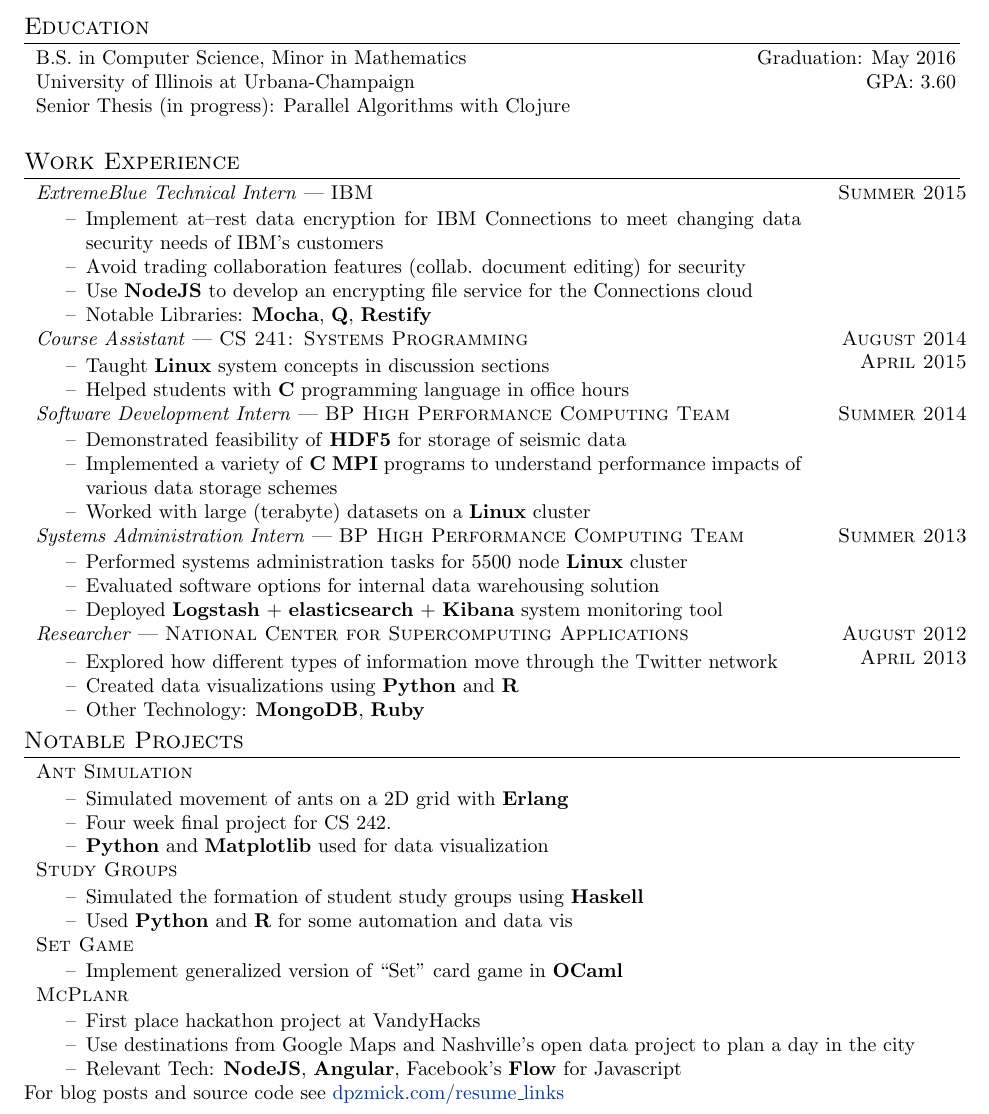
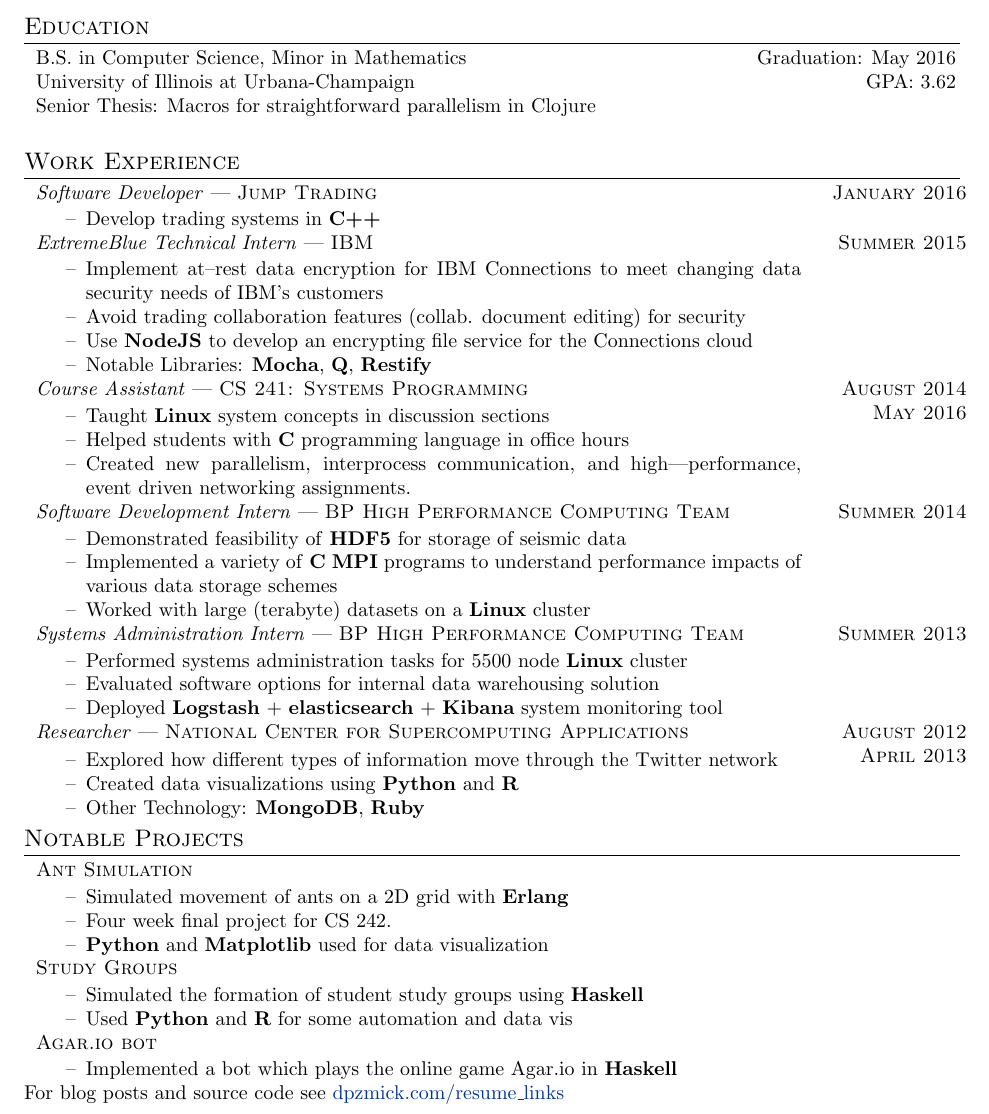
Before and after one commit to dpzmick/resume, a LaTeX CV (resume.tex): part of the page, cut so that both start at the same text. Compiled offline with pdfLaTeX.

Commit message:
updated resume

```diff
--- a/resume.tex
+++ b/resume.tex
@@ -55,8 +55,8 @@
 \section{Education}
 \begin{tabular}{p{12.3cm}r}
     B.S. in Computer Science, Minor in Mathematics & Graduation: May 2016\\
-    University of Illinois at Urbana-Champaign     & GPA: 3.60\\
-    Senior Thesis (in progress): Parallel Algorithms with Clojure \\
+    University of Illinois at Urbana-Champaign     & GPA: 3.62\\
+    Senior Thesis: Macros for straightforward parallelism in Clojure\\
     \\
 \end{tabular}
 
@@ -80,32 +80,30 @@
 \section{Work Experience}
 \begin{tabular}{p{13.5cm}>{\raggedleft\arraybackslash}p{2.5cm}}
 
+    \emph{Software Developer} --- \textsc{Jump Trading} & \textsc{January 2016} \\
+    \vspace{-2mm}
+    \begin{itemize}
+        \item Develop trading systems in \textbf{C++}
+    \end{itemize} \\
+
     \emph{ExtremeBlue Technical Intern} --- \textsc{IBM} & \textsc{Summer 2015} \\
 
     \vspace{-2mm}
     \begin{itemize}
-        \item
-            Implement at--rest data encryption for IBM Connections to meet
-            changing data security needs of IBM's customers
-        \item
-            Avoid trading collaboration features (collab. document editing) for
-            security
-        \item
-            Use \textbf{NodeJS} to develop an encrypting file service for the
-            Connections cloud
-        \item
-            Notable Libraries: \textbf{Mocha}, \textbf{Q}, \textbf{Restify}
+        \item Implement at--rest data encryption for IBM Connections to meet changing data security needs of IBM's customers
+        \item Avoid trading collaboration features (collab. document editing) for security
+        \item Use \textbf{NodeJS} to develop an encrypting file service for the Connections cloud
+        \item Notable Libraries: \textbf{Mocha}, \textbf{Q}, \textbf{Restify}
     \end{itemize} \\
 
     \emph{Course Assistant} --- \textsc{CS 241: Systems Programming} &
-    \textsc{August 2014 April 2015} \\
+    \textsc{August 2014 May 2016} \\
 
     \vspace{-6mm}
     \begin{itemize}
-        \item
-            Taught \textbf{Linux} system concepts in discussion sections
-        \item
-            Helped students with \textbf{C} programming language in office hours
+        \item Taught \textbf{Linux} system concepts in discussion sections
+        \item Helped students with \textbf{C} programming language in office hours
+        \item Created new parallelism, interprocess communication, and high---performance, event driven networking assignments.
     \end{itemize} \\
 
     \emph{Software Development Intern} --- \textsc{BP High Performance Computing Team} &
@@ -159,43 +144,42 @@
 
     \vspace{-2mm}
     \begin{itemize}
-        \item
-            Simulated movement of ants on a 2D grid with \textbf{Erlang}
-        \item
-            Four week final project for CS 242.
-        \item
-            \textbf{Python} and \textbf{Matplotlib} used for data visualization
+        \item Simulated movement of ants on a 2D grid with \textbf{Erlang}
+        \item Four week final project for CS 242.
+        \item \textbf{Python} and \textbf{Matplotlib} used for data visualization
     \end{itemize} \\
 
     \textsc{Study Groups} \\
     \vspace{-2mm}
     \begin{itemize}
-        \item
-            Simulated the formation of student study groups using
-            \textbf{Haskell}
-        \item
-            Used \textbf{Python} and \textbf{R} for some automation and data vis
+        \item Simulated the formation of student study groups using \textbf{Haskell}
+        \item Used \textbf{Python} and \textbf{R} for some automation and data vis
     \end{itemize} \\
 
-    \textsc{Set Game} \\
+    % \textsc{Set Game} \\
+    % \vspace{-2mm}
+    % \begin{itemize}
+    %     \item Implement generalized version of  ``Set'' card game in \textbf{OCaml}
+    % \end{itemize} \\
+
+    \textsc{Agar.io bot} \\
     \vspace{-2mm}
     \begin{itemize}
-        \item
-            Implement generalized version of  ``Set'' card game in \textbf{OCaml}
+        \item Implemented a bot which plays the online game Agar.io in \textbf{Haskell}
     \end{itemize} \\
 
-    \textsc{McPlanr} \\
-    \vspace{-2mm}
-    \begin{itemize}
-        \item
-            First place hackathon project at VandyHacks
-        \item
-            Use destinations from Google Maps and Nashville's open data project
-            to plan a day in the city
-        \item
-            Relevant Tech: \textbf{NodeJS}, \textbf{Angular}, Facebook's
-            \textbf{Flow} for Javascript
-    \end{itemize} \\
+    % \textsc{McPlanr} \\
+    % \vspace{-2mm}
+    % \begin{itemize}
+    %     \item
+    %         First place hackathon project at VandyHacks
+    %     \item
+    %         Use destinations from Google Maps and Nashville's open data project
+    %         to plan a day in the city
+    %     \item
+    %         Relevant Tech: \textbf{NodeJS}, \textbf{Angular}, Facebook's
+    %         \textbf{Flow} for Javascript
+    % \end{itemize} \\
 
     % \textsc{dvtm terminal multiplexer} \\
     % \vspace{-2mm}
```
Also changed, not shown: resume.pdf, resume.tex (31 more changed lines).
